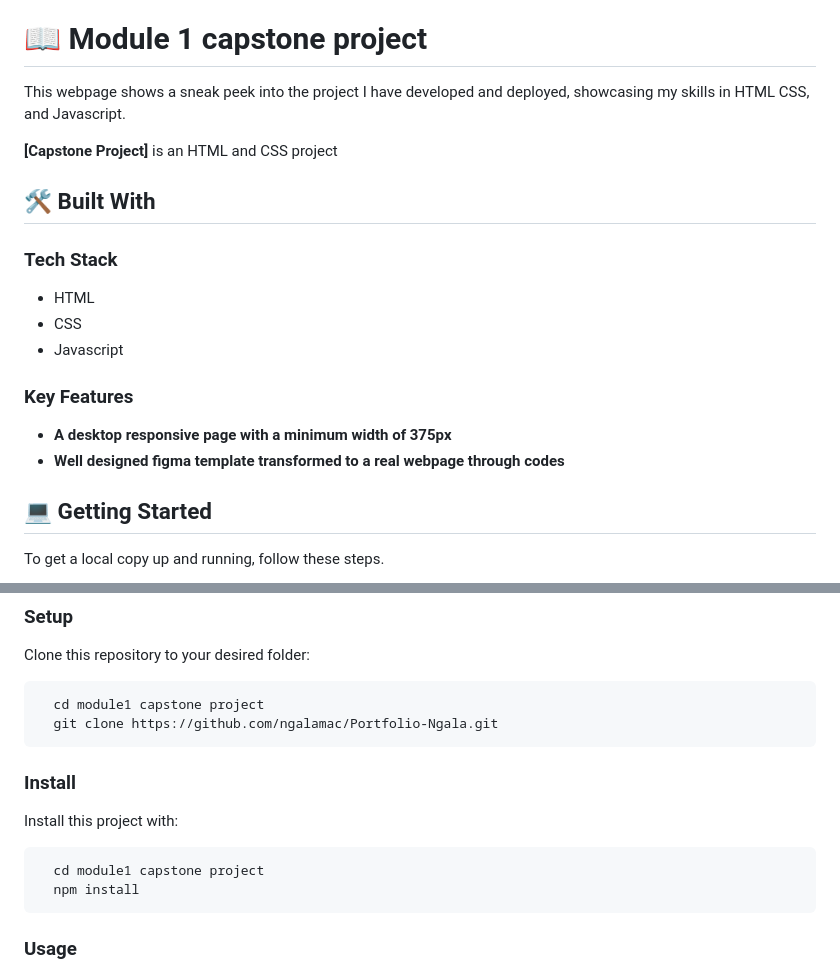
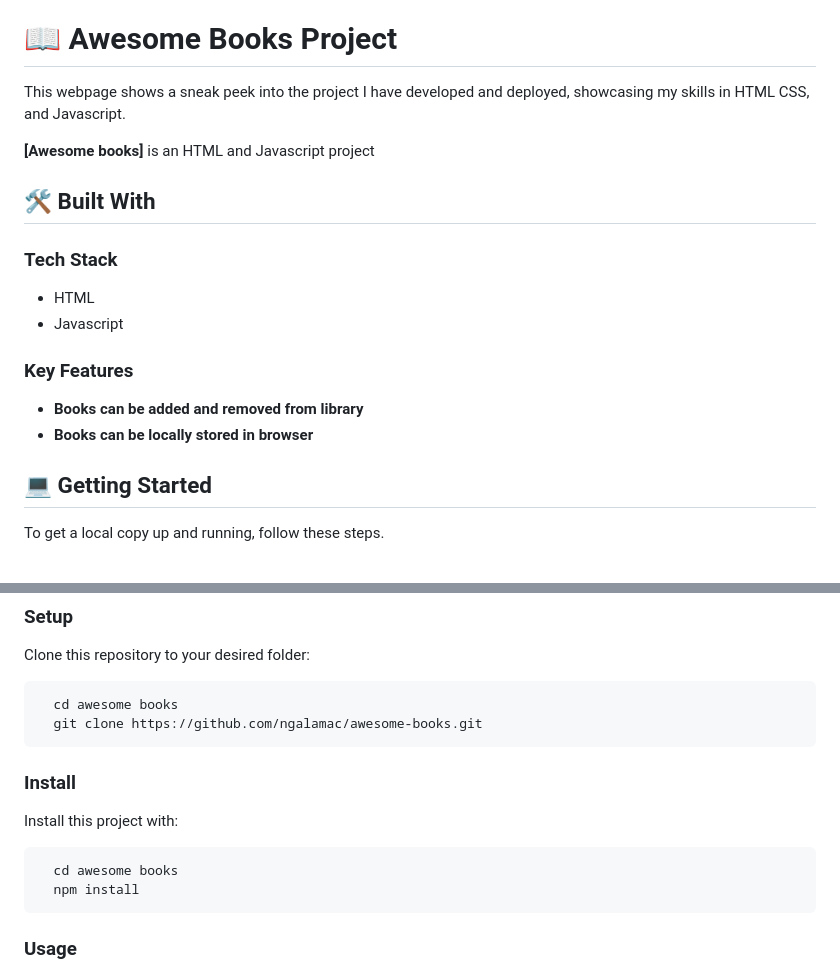
Before and after one commit to ngalamac/Awesome-books, a Markdown page: README.md, 2 parts joined by grey strips. Drawn GitHub-style.

````diff
--- a/README.md
+++ b/README.md
@@ -21,23 +21,22 @@
 - [❓ FAQ (OPTIONAL)](#faq)
 - [📝 License](#license)
 
-# 📖 Module 1 capstone project<a name="about-project"></a>
+# 📖 Awesome Books Project<a name="about-project"></a>
 
 This webpage shows a sneak peek into the project I have developed and deployed, showcasing my skills in HTML CSS, and Javascript.
 
-**[Capstone Project]** is an HTML and CSS project
+**[Awesome books]** is an HTML and Javascript project
 
 ## 🛠 Built With <a name="built-with"></a>
 
 ### Tech Stack <a name="tech-stack"></a>
 
 - HTML
-- CSS
 - Javascript
 
 ### Key Features <a name="key-features"></a>
-- **A desktop responsive page with a minimum width of 375px**
-- **Well designed figma template transformed to a real webpage through codes**
+- **Books can be added and removed from library**
+- **Books can be locally stored in browser**
 
 ## 💻 Getting Started <a name="getting-started"></a>
 
@@ -55,8 +54,8 @@ In order to run this project you need:
 Clone this repository to your desired folder:
 
 ```sh
-  cd module1 capstone project
-  git clone https://github.com/ngalamac/Portfolio-Ngala.git
+  cd awesome books
+  git clone https://github.com/ngalamac/awesome-books.git
 ```
 
 ### Install
@@ -64,7 +63,7 @@ Clone this repository to your desired folder:
 Install this project with:
 
 ```sh
-  cd module1 capstone project
+  cd awesome books
   npm install
 ```
 
````
